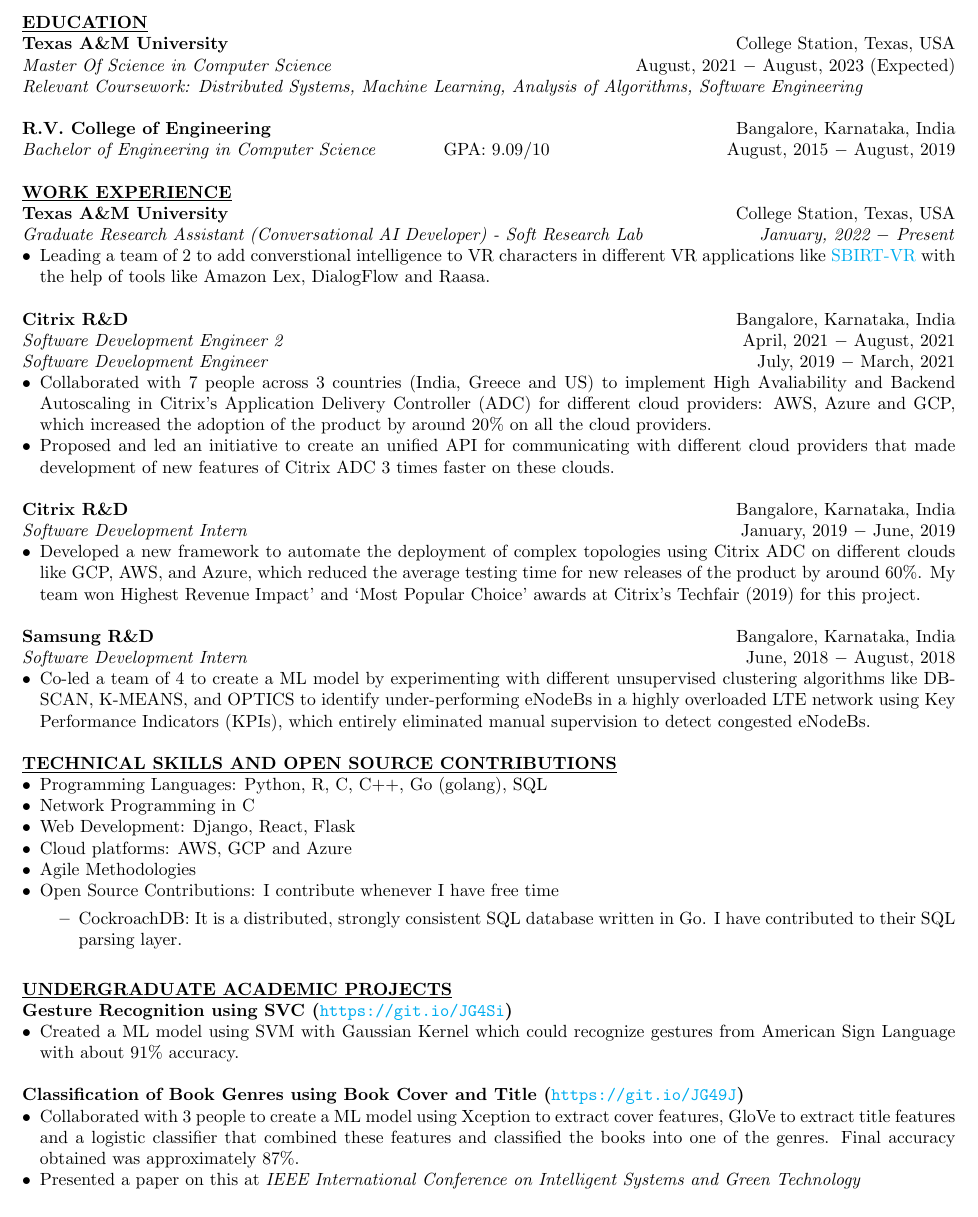
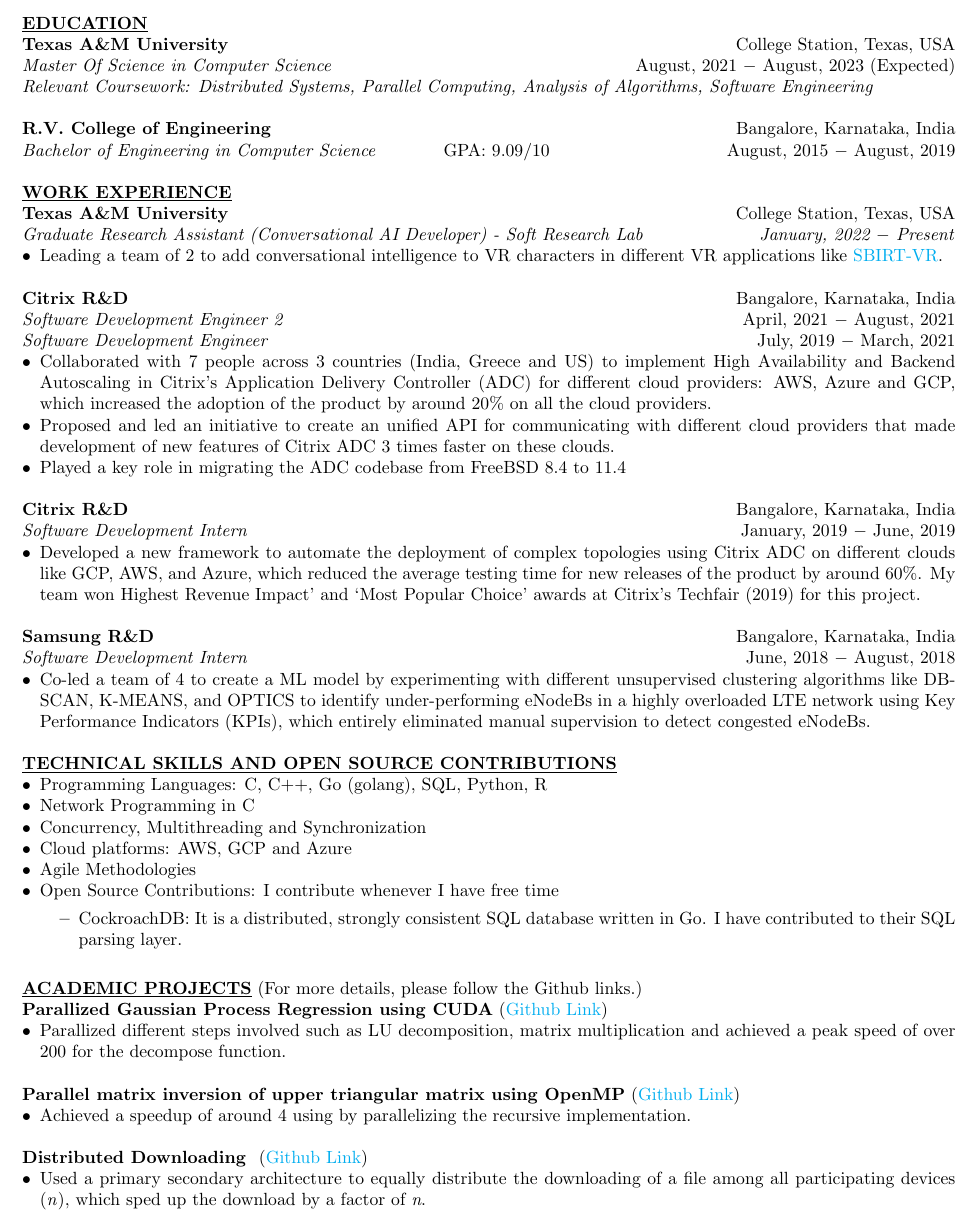
Before and after one commit to biradarganesh25/resume, a LaTeX CV (resume.tex): part of the page, cut so that both start at the same text. Compiled offline with pdfLaTeX.

Commit message:
Added parallel computing projects, along with github links. Added concurrency and multithreading as skills.

```diff
--- a/resume.tex
+++ b/resume.tex
@@ -65,7 +65,7 @@
 \noindent \textbf{\underline{EDUCATION}} \\
 \textbf{Texas A\&M University} \hfill College Station, Texas, USA \\
 \textit{Master Of Science in Computer Science}  \hfill August, 2021 $-$ August, 2023 (Expected) \\
-\textit{Relevant Coursework: Distributed Systems, Machine Learning, Analysis of Algorithms, Software Engineering}\\
+\textit{Relevant Coursework: Distributed Systems, Parallel Computing, Analysis of Algorithms, Software Engineering}\\
 
 \noindent \textbf{R.V. College of Engineering} \hfill Bangalore, Karnataka, India \\
 \textit{Bachelor of Engineering in Computer Science} \hspace{1.1cm} GPA: 9.09/10 \hfill August, 2015 $-$ August, 2019 \\
@@ -87,14 +87,15 @@
 \noindent \textbf{Texas A\&M University} \hfill College Station, Texas, USA\\
 \textit{Graduate Research Assistant (Conversational AI Developer) - Soft Research Lab \hfill January, 2022 $-$ Present}
 \begin{itemize}[noitemsep,nolistsep,leftmargin=*]
-\item {Leading a team of 2 to add converstional intelligence to VR characters in different VR applications like \href{https://softinteraction.com/portfolio/sbirt-vr}{SBIRT-VR}} with the help of tools like Amazon Lex, DialogFlow and Raasa.\\
+\item {Leading a team of 2 to add conversational intelligence to VR characters in different VR applications like \href{https://softinteraction.com/portfolio/sbirt-vr}{SBIRT-VR}}.\\
 \end{itemize}
 \noindent \textbf{Citrix R\&D} \hfill Bangalore, Karnataka, India \\
 \textit{Software Development Engineer 2} \hfill April, 2021 $-$ August, 2021 \\
 \textit{Software Development Engineer} \hfill July, 2019 $-$ March, 2021
 \begin{itemize}[noitemsep,nolistsep,leftmargin=*]
-\item {Collaborated with 7 people across 3 countries (India, Greece and US) to implement High Avaliability and Backend Autoscaling in Citrix's Application Delivery Controller (ADC) for different cloud providers: AWS, Azure and GCP, which increased the adoption of the product by around 20\% on all the cloud providers.}
-\item {Proposed and led an initiative to create an unified API for communicating with different cloud providers that made development of new features of Citrix ADC 3 times faster on these clouds. \\}
+\item {Collaborated with 7 people across 3 countries (India, Greece and US) to implement High Availability and Backend Autoscaling in Citrix's Application Delivery Controller (ADC) for different cloud providers: AWS, Azure and GCP, which increased the adoption of the product by around 20\% on all the cloud providers.}
+\item {Proposed and led an initiative to create an unified API for communicating with different cloud providers that made development of new features of Citrix ADC 3 times faster on these clouds. }
+\item {Played a key role in migrating the ADC codebase from FreeBSD 8.4 to 11.4\\}
 \end{itemize}
 
 \noindent \textbf{Citrix R\&D} \hfill Bangalore, Karnataka, India \\
@@ -115,9 +116,9 @@
 %%%%%%%%%%%%%%%%%%%%%%%%%%%%%%%%%%%%%%%%%%%%%%%%%%%%%%%%%%%%%%%
 \noindent \textbf{\underline{TECHNICAL SKILLS AND OPEN SOURCE CONTRIBUTIONS}}
 \begin{itemize}[noitemsep,nolistsep,leftmargin=*]
-\item {Programming Languages: Python, R, C, C++, Go (golang), SQL}
+\item {Programming Languages: C, C++, Go (golang), SQL, Python, R}
 \item {Network Programming in C}
-\item {Web Development: Django, React, Flask}
+\item {Concurrency, Multithreading and Synchronization}
 \item {Cloud platforms: AWS, GCP and Azure}
 \item {Agile Methodologies}
 \item {Open Source Contributions: I contribute whenever I have free time}
@@ -140,16 +141,20 @@
 % Can also include personal projects, competitions, contribution to Open source.
 %%%%%%%%%%%%%%%%%%%%%%%%%%%%%%%%%%%%%%%%%%%%%%%%%%%%%%%%%%%%%%%
 
-\noindent \textbf{\underline{UNDERGRADUATE ACADEMIC PROJECTS}} \\
-\noindent \textbf{Gesture Recognition using SVC (\url{https://git.io/JG4Si})}
+\noindent \textbf{\underline{ACADEMIC PROJECTS}} (For more details, please follow the Github links.) \\
+\noindent \textbf{Parallized Gaussian Process Regression using CUDA} (\href{https://github.com/biradarganesh25/Parallized-Gaussian-Process-Regression-using-CUDA}{Github Link})
 \begin{itemize}[noitemsep,nolistsep,leftmargin=*]
-\item {Created a ML model using SVM with Gaussian Kernel which could recognize gestures from American Sign Language with about 91\% accuracy. \\}
+	\item {Parallized different steps involved such as LU decomposition, matrix multiplication and achieved a peak speed of over 200 for the decompose function. \\}
+\end{itemize}
+\noindent \textbf{Parallel matrix inversion of upper triangular matrix using OpenMP} (\href{https://github.com/biradarganesh25/Parallel-matrix-inversion}{Github Link})
+\begin{itemize}[noitemsep,nolistsep,leftmargin=*]
+	\item {Achieved a speedup of around 4 using by parallelizing the recursive implementation. \\}
 \end{itemize}
 
-\noindent \textbf{Classification of Book Genres using Book Cover and Title (\url{https://git.io/JG49J})}
+\noindent \textbf{Distributed Downloading } (\href{https://git.io/JG49l}{Github Link})
+
 \begin{itemize}[noitemsep,nolistsep,leftmargin=*]
-\item {Collaborated with 3 people to create a ML model using Xception to extract cover features, GloVe to extract title features and a logistic classifier that combined these features and classified the books into one of the genres. Final accuracy obtained was approximately 87\%.}
-\item {Presented a paper on this at \textit{IEEE International Conference on Intelligent Systems and Green Technology}\\}
+	\item {Used a primary secondary architecture to equally distribute the downloading of a file among all participating devices (\textit{n}), which sped up the download by a factor of \textit{n}. \\}
 \end{itemize}
 
 %%%%%%%%%%%%%%%%%%%%%%%%%%%%%%%%%%%%%%%%%%%%%%%% %%%%%%%%%%%%%%%
```
Also changed, not shown: resume.tex (2 more changed lines).
